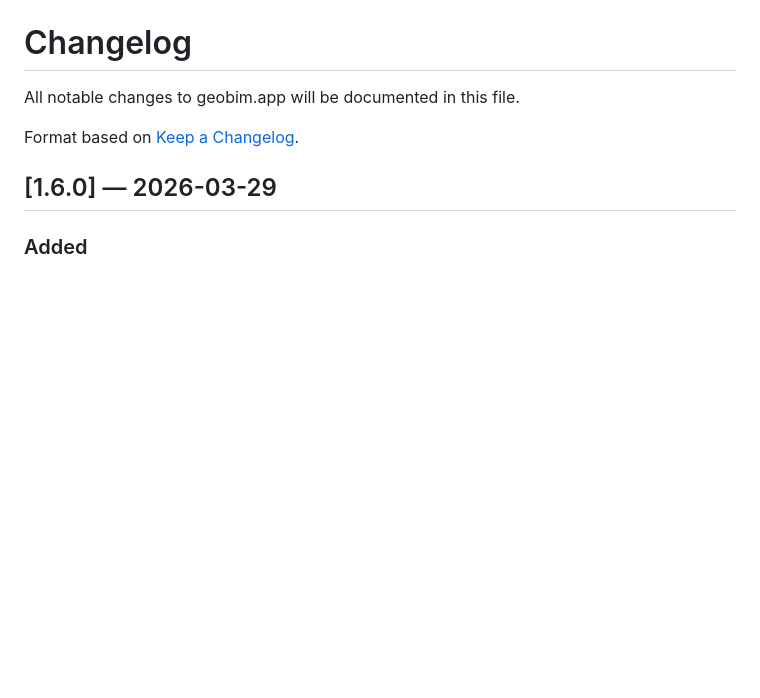
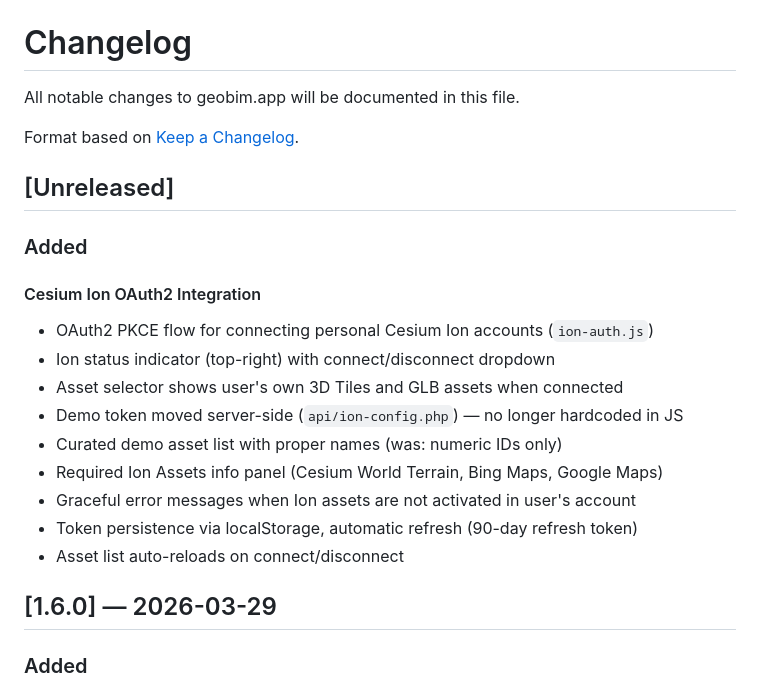
Before and after one commit to geobim-app/geobim, a Markdown page: CHANGELOG.md, the part around the change. Rendered like a GitHub page; blank space fills up the shorter version.

Commit message:
Update CHANGELOG.md with Cesium Ion OAuth2 integration
Co-Authored-By: Claude Opus 4.6 (1M context) <noreply@anthropic.com>

```diff
--- a/CHANGELOG.md
+++ b/CHANGELOG.md
@@ -3,6 +3,21 @@
 All notable changes to geobim.app will be documented in this file.
 
 Format based on [Keep a Changelog](https://keepachangelog.com/en/1.1.0/).
+
+## [Unreleased]
+
+### Added
+
+#### Cesium Ion OAuth2 Integration
+- OAuth2 PKCE flow for connecting personal Cesium Ion accounts (`ion-auth.js`)
+- Ion status indicator (top-right) with connect/disconnect dropdown
+- Asset selector shows user's own 3D Tiles and GLB assets when connected
+- Demo token moved server-side (`api/ion-config.php`) — no longer hardcoded in JS
+- Curated demo asset list with proper names (was: numeric IDs only)
+- Required Ion Assets info panel (Cesium World Terrain, Bing Maps, Google Maps)
+- Graceful error messages when Ion assets are not activated in user's account
+- Token persistence via localStorage, automatic refresh (90-day refresh token)
+- Asset list auto-reloads on connect/disconnect
 
 ## [1.6.0] — 2026-03-29
 
```
